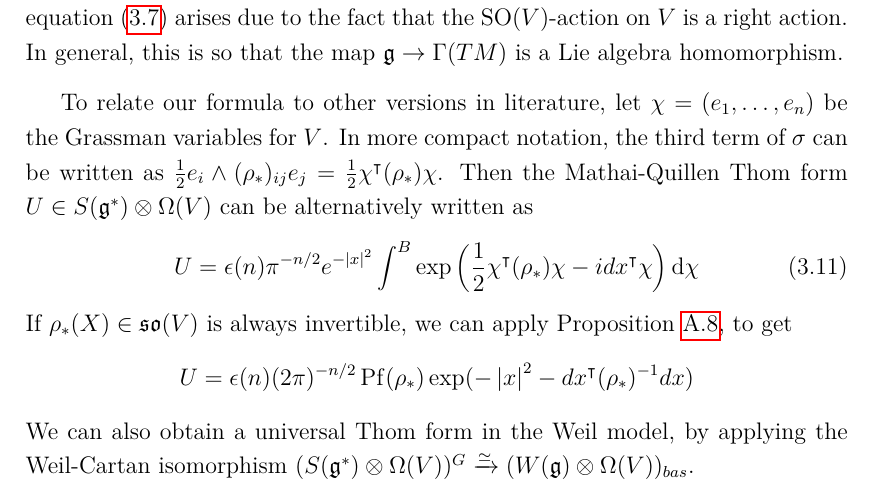
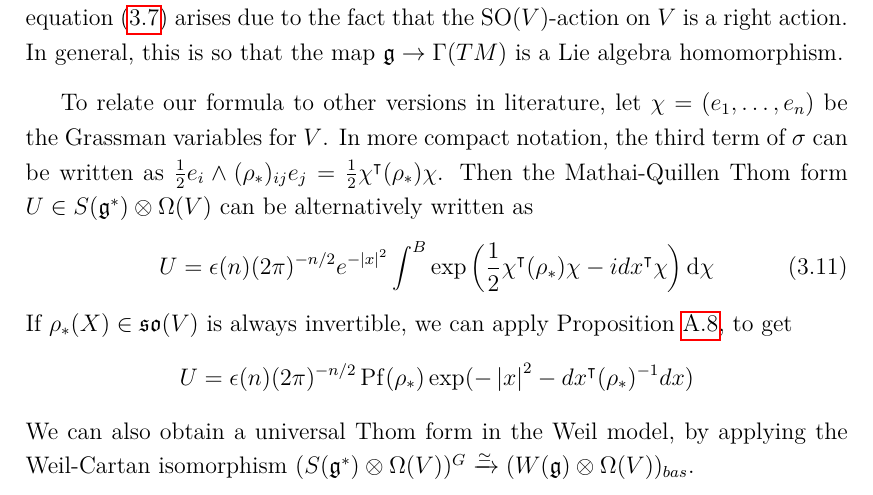
Before and after one commit to boseranit/Honours-Thesis, a LaTeX thesis (thesis.tex, which reads chapter3.tex): part of page 44 of 60, cut so that both start at the same text. Compiled offline with pdfLaTeX; a LaTeX package or settings file that is missing is left out.

Commit message:
fixed 2pi

```diff
--- a/chapter3.tex
+++ b/chapter3.tex
@@ -677,7 +677,7 @@ as $\frac{1}{2} e_i \wedge (\rho_*)_{ij} e_j = \frac{1}{2} \chi^\intercal
 (\rho_*) \chi$. Then the Mathai-Quillen Thom form
 $U\in S(\mathfrak{g}^*)\otimes \Omega(V)$ can be alternatively written as
 \begin{equation} \label{eq:universal_thom_form} % AJ 2.1
-	U = \epsilon(n)\pi^{-n /2}e^{-\abs{x}^2}
+	U = \epsilon(n)(2\pi)^{-n /2}e^{-\abs{x}^2}
 	\int^B \exp \paren{\frac{1}{2}\chi^{\intercal}(\rho_*)\chi -
 idx^{\intercal}\chi} \odif{\chi}
 \end{equation}
```
